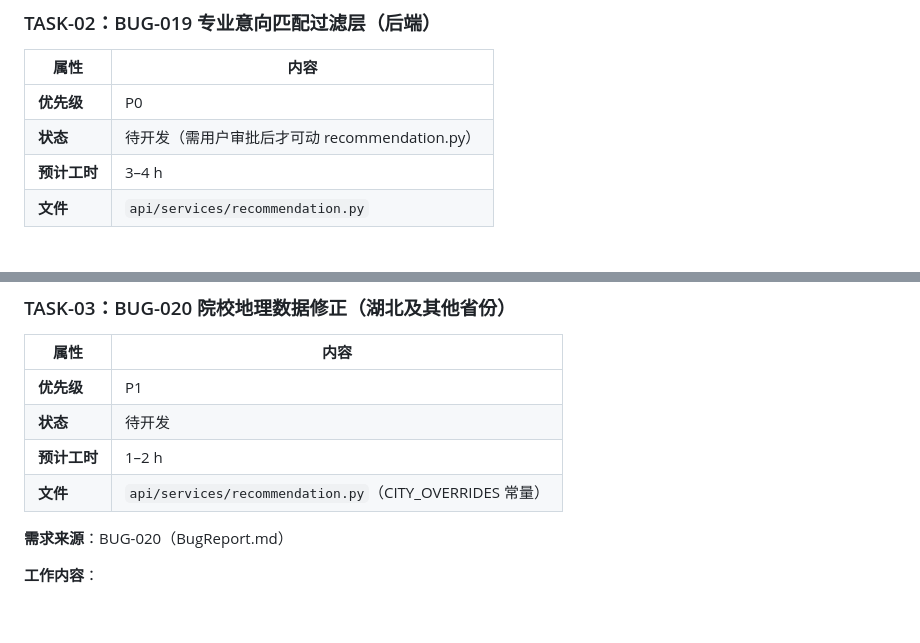
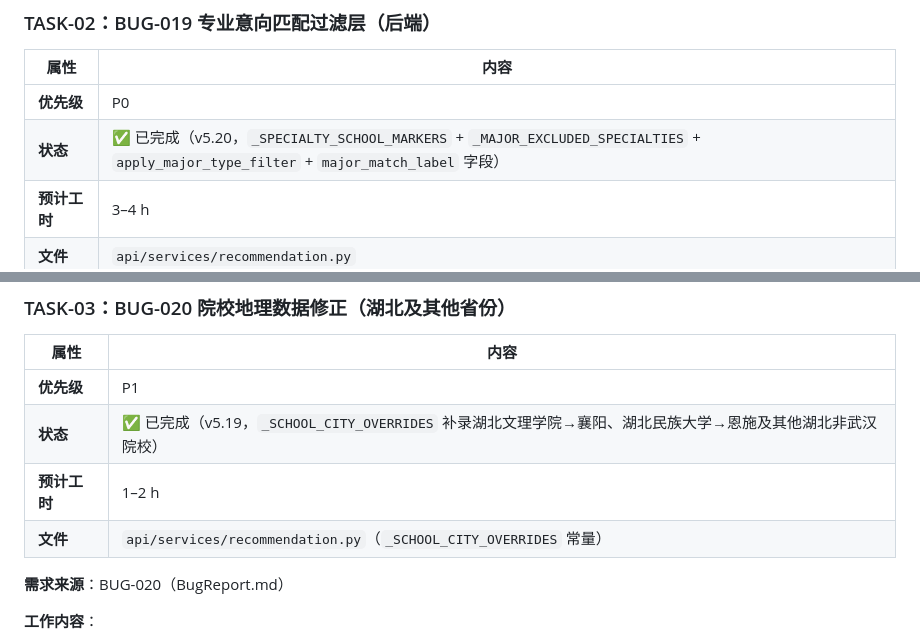
Before and after one commit to lishiming20270511/NewGKAi, a Markdown page: docs/Tasks.md, 2 parts joined by grey strips. Drawn GitHub-style; blank space fills up the shorter version.

Commit message:
docs: TASK-02/TASK-03 状态确认并同步 Tasks.md
TASK-02（BUG-019 专业意向匹配过滤层）：已在 v5.20 完成实现
- _SPECIALTY_SCHOOL_MARKERS + _MAJOR_EXCLUDED_SPECIALTIES 常量
- apply_major_type_filter() 过滤函数
- SchoolRecord.major_match_label 字段
- PHASE 3.6 调用点，意向院校豁免 + ⚠️ 标注

TASK-03（BUG-020 湖北院校地理数据修正）：已在 v5.19 完成实现
- _SCHOOL_CITY_OVERRIDES 补录湖北文理学院→襄阳、湖北民族大学→恩施
- 同批补录湖北理工→黄石、湖北师范→黄石、湖北汽车工业→十堰等

Tasks.md 状态更新：两任务标记为 ✅ 已完成

Co-Authored-By: Claude Sonnet 4.6 <noreply@anthropic.com>

```diff
--- a/docs/Tasks.md
+++ b/docs/Tasks.md
@@ -48,7 +48,7 @@
 | 属性 | 内容 |
 |------|------|
 | **优先级** | P0 |
-| **状态** | 待开发（需用户审批后才可动 recommendation.py） |
+| **状态** | ✅ 已完成（v5.20，`_SPECIALTY_SCHOOL_MARKERS` + `_MAJOR_EXCLUDED_SPECIALTIES` + `apply_major_type_filter` + `major_match_label` 字段） |
 | **预计工时** | 3–4 h |
 | **文件** | `api/services/recommendation.py` |
 
@@ -78,9 +78,9 @@
 | 属性 | 内容 |
 |------|------|
 | **优先级** | P1 |
-| **状态** | 待开发 |
+| **状态** | ✅ 已完成（v5.19，`_SCHOOL_CITY_OVERRIDES` 补录湖北文理学院→襄阳、湖北民族大学→恩施及其他湖北非武汉院校） |
 | **预计工时** | 1–2 h |
-| **文件** | `api/services/recommendation.py`（CITY_OVERRIDES 常量） |
+| **文件** | `api/services/recommendation.py`（`_SCHOOL_CITY_OVERRIDES` 常量） |
 
 **需求来源**：BUG-020（BugReport.md）
 
```
Also changed, not shown: docs/Progress.md (+1 -1 lines).
